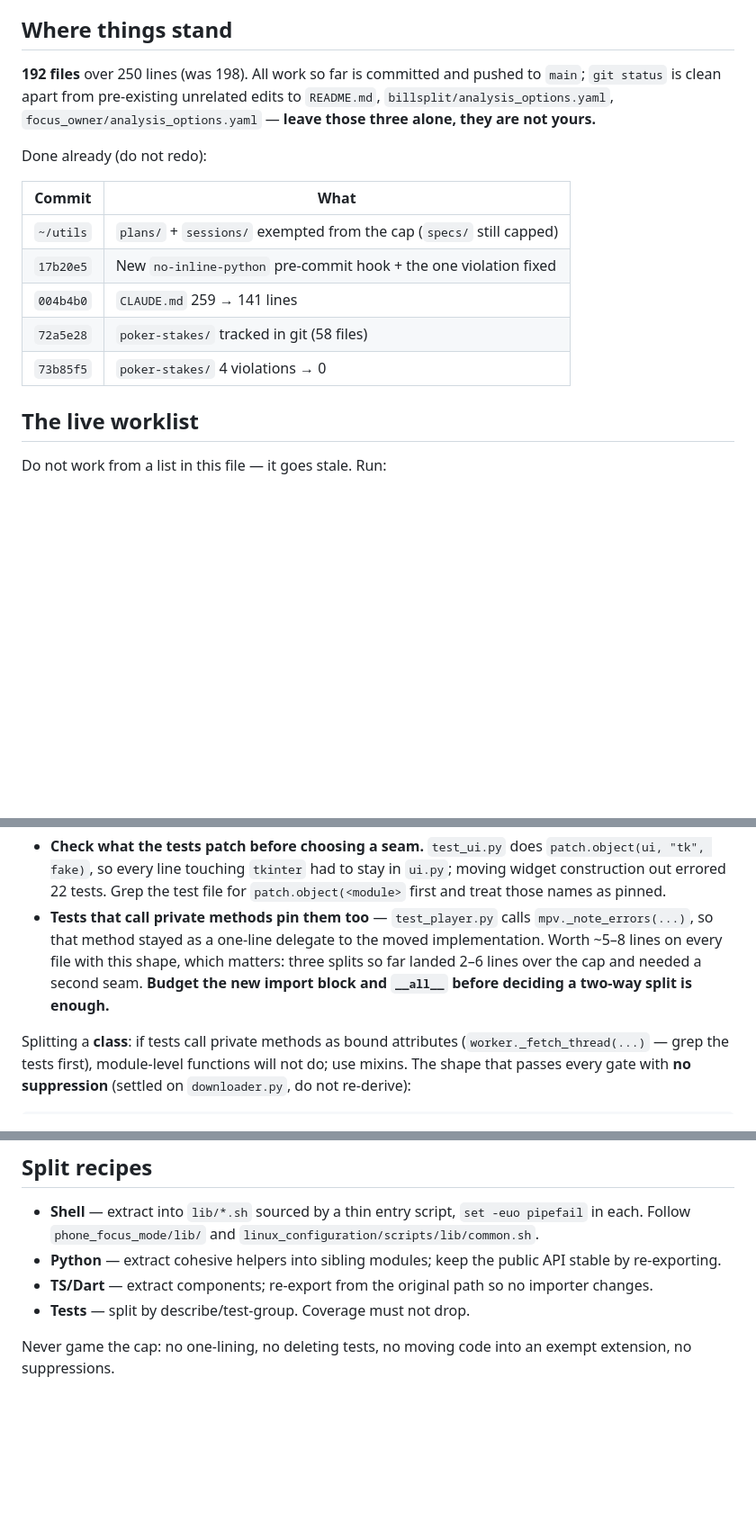
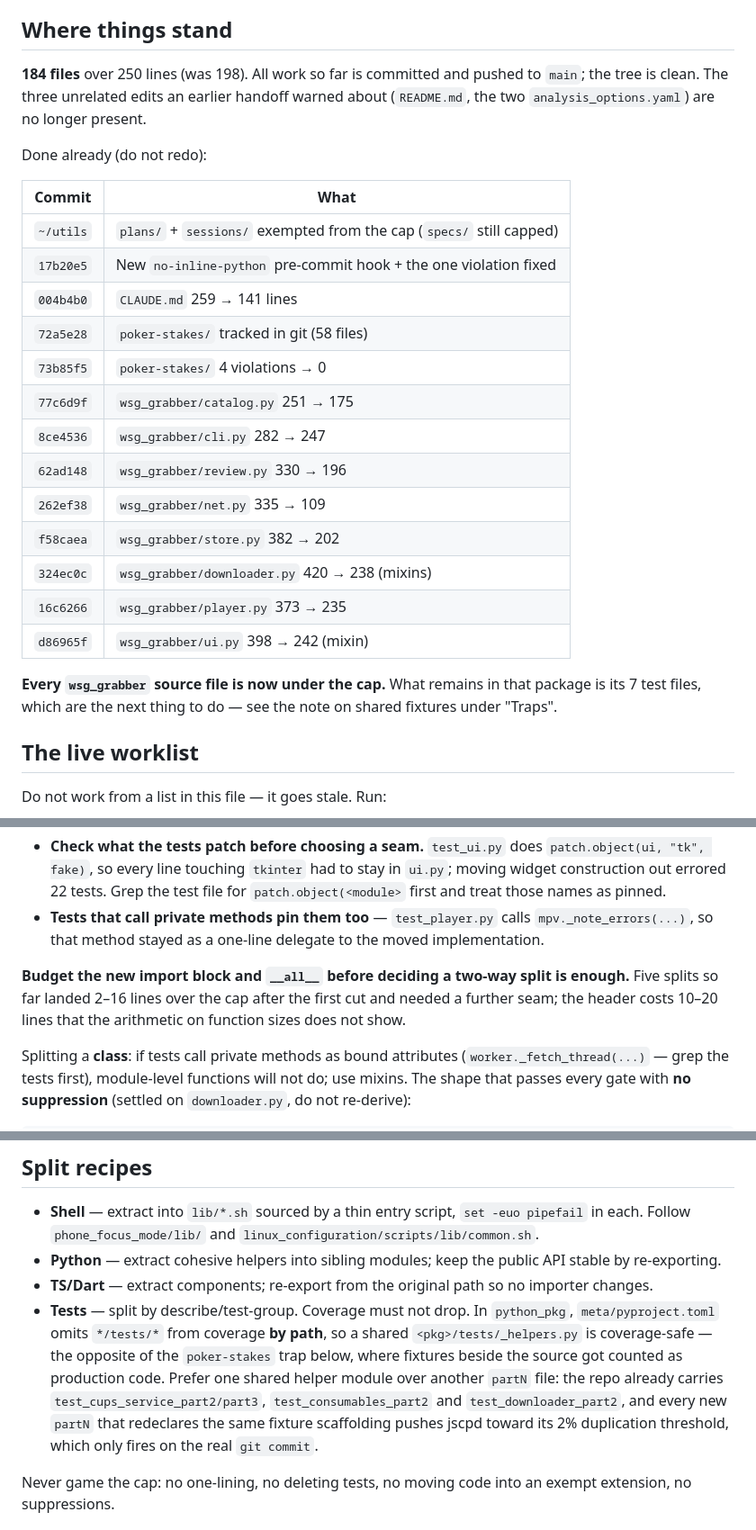
Before and after one commit to kuhyx/testsAndMisc, a Markdown page: refactor_claude_todo_resume.md, 3 parts joined by grey strips. Shown at 90% size. Drawn GitHub-style; blank space fills up the shorter version.

```diff
--- a/refactor_claude_todo_resume.md
+++ b/refactor_claude_todo_resume.md
@@ -6,10 +6,10 @@
 
 ## Where things stand
 
-**192 files** over 250 lines (was 198). All work so far is committed and pushed
-to `main`; `git status` is clean apart from pre-existing unrelated edits to
-`README.md`, `billsplit/analysis_options.yaml`, `focus_owner/analysis_options.yaml`
-— **leave those three alone, they are not yours.**
+**184 files** over 250 lines (was 198). All work so far is committed and pushed
+to `main`; the tree is clean. The three unrelated edits an earlier handoff
+warned about (`README.md`, the two `analysis_options.yaml`) are no longer
+present.
 
 Done already (do not redo):
 
@@ -20,6 +20,18 @@ Done already (do not redo):
 | `004b4b0` | `CLAUDE.md` 259 → 141 lines                                          |
 | `72a5e28` | `poker-stakes/` tracked in git (58 files)                            |
 | `73b85f5` | `poker-stakes/` 4 violations → 0                                     |
+| `77c6d9f` | `wsg_grabber/catalog.py` 251 → 175                                   |
+| `8ce4536` | `wsg_grabber/cli.py` 282 → 247                                       |
+| `62ad148` | `wsg_grabber/review.py` 330 → 196                                    |
+| `262ef38` | `wsg_grabber/net.py` 335 → 109                                       |
+| `f58caea` | `wsg_grabber/store.py` 382 → 202                                     |
+| `324ec0c` | `wsg_grabber/downloader.py` 420 → 238 (mixins)                       |
+| `16c6266` | `wsg_grabber/player.py` 373 → 235                                    |
+| `d86965f` | `wsg_grabber/ui.py` 398 → 242 (mixin)                                |
+
+**Every `wsg_grabber` source file is now under the cap.** What remains in that
+package is its 7 test files, which are the next thing to do — see the note on
+shared fixtures under "Traps".
 
 ## The live worklist
 
@@ -114,10 +126,12 @@ Two other things the gate will not catch for you:
   file for `patch.object(<module>` first and treat those names as pinned.
 - **Tests that call private methods pin them too** — `test_player.py` calls
   `mpv._note_errors(...)`, so that method stayed as a one-line delegate to the
-  moved implementation. Worth ~5–8 lines on every file with this shape, which
-  matters: three splits so far landed 2–6 lines over the cap and needed a second
-  seam. **Budget the new import block and `__all__` before deciding a two-way
-  split is enough.**
+  moved implementation.
+
+**Budget the new import block and `__all__` before deciding a two-way split is
+enough.** Five splits so far landed 2–16 lines over the cap after the first cut
+and needed a further seam; the header costs 10–20 lines that the arithmetic on
+function sizes does not show.
 
 Splitting a **class**: if tests call private methods as bound attributes
 (`worker._fetch_thread(...)` — grep the tests first), module-level functions
@@ -165,6 +179,14 @@ the report at 100% rather than being silently skipped. Add no new branches
 - **TS/Dart** — extract components; re-export from the original path so no
   importer changes.
 - **Tests** — split by describe/test-group. Coverage must not drop.
+  In `python_pkg`, `meta/pyproject.toml` omits `*/tests/*` from coverage **by
+  path**, so a shared `<pkg>/tests/_helpers.py` is coverage-safe — the opposite
+  of the `poker-stakes` trap below, where fixtures beside the source got counted
+  as production code. Prefer one shared helper module over another `partN` file:
+  the repo already carries `test_cups_service_part2/part3`,
+  `test_consumables_part2` and `test_downloader_part2`, and every new `partN`
+  that redeclares the same fixture scaffolding pushes jscpd toward its 2%
+  duplication threshold, which only fires on the real `git commit`.
 
 Never game the cap: no one-lining, no deleting tests, no moving code into an
 exempt extension, no suppressions.
```
